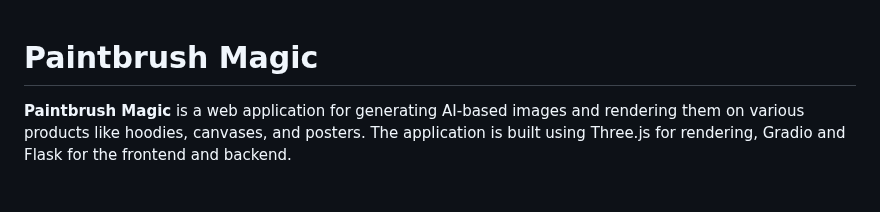
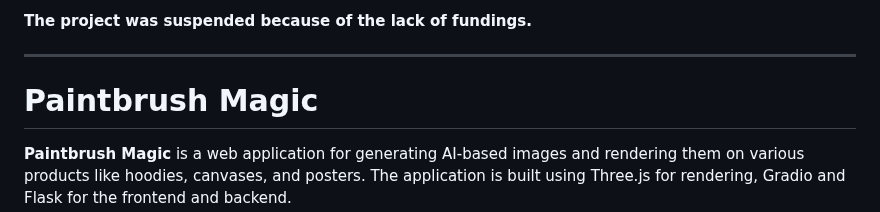
Before and after one commit to OhaoTech/paintbrushmagic, a Markdown page: Readme.md, the part around the change. Rendered like a GitHub page; blank space fills up the shorter version.

```diff
--- a/Readme.md
+++ b/Readme.md
@@ -1,4 +1,5 @@
-
+**The project was suspended because of the lack of fundings.**
+***
 # Paintbrush Magic
 
 **Paintbrush Magic** is a web application for generating AI-based images and rendering them on various products like hoodies, canvases, and posters. The application is built using Three.js for rendering, Gradio and Flask for the frontend and backend.
```
